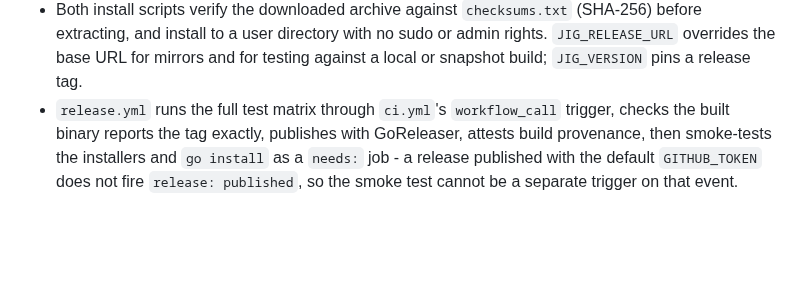
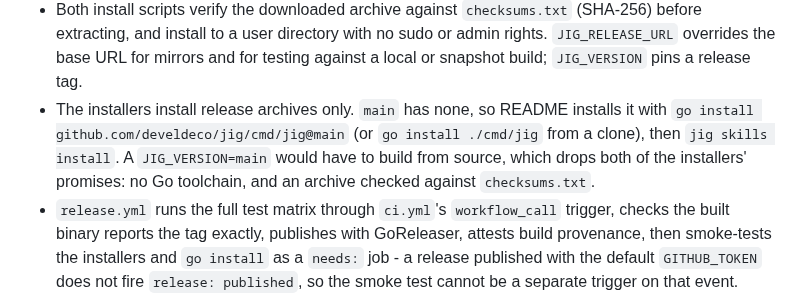
Before and after one commit to develdeco/jig, a Markdown page: DECISIONS.md, the part around the change. GitHub-like rendering; blank space fills up the shorter version.

```diff
--- a/DECISIONS.md
+++ b/DECISIONS.md
@@ -1234,6 +1234,11 @@ above:
   (SHA-256) before extracting, and install to a user directory with no sudo or
   admin rights. `JIG_RELEASE_URL` overrides the base URL for mirrors and for
   testing against a local or snapshot build; `JIG_VERSION` pins a release tag.
+- The installers install release archives only. `main` has none, so README installs it
+  with `go install github.com/develdeco/jig/cmd/jig@main` (or `go install ./cmd/jig`
+  from a clone), then `jig skills install`. A `JIG_VERSION=main` would have to build
+  from source, which drops both of the installers' promises: no Go toolchain, and an
+  archive checked against `checksums.txt`.
 - `release.yml` runs the full test matrix through `ci.yml`'s `workflow_call`
   trigger, checks the built binary reports the tag exactly, publishes with
   GoReleaser, attests build provenance, then smoke-tests the installers and
```
Also changed, not shown: README.md (+13 -4 lines).
